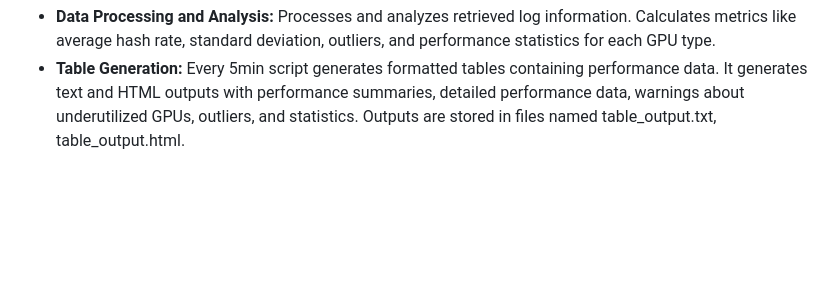
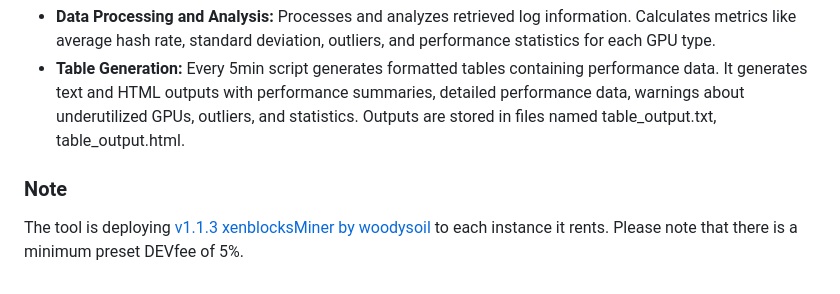
Before and after one commit to tr4vLer/xenvast, a Markdown page: README.md, the part around the change. Drawn GitHub-style; blank space fills up the shorter version.

```diff
--- a/README.md
+++ b/README.md
@@ -112,3 +112,6 @@ The Instances tab also provides information about Hash speed and mined blocks. P
 - **SSH Connection and Log Retrieval:** Script establishes an SSH connection to each instance to retrieve log information. It retrieves data such as mining status, hash rate, runtime, and difficulty from instance log files every 5mim but you can request that instantly on button click
 - **Data Processing and Analysis:** Processes and analyzes retrieved log information. Calculates metrics like average hash rate, standard deviation, outliers, and performance statistics for each GPU type.
 - **Table Generation:** Every 5min script generates formatted tables containing performance data. It generates text and HTML outputs with performance summaries, detailed performance data, warnings about underutilized GPUs, outliers, and statistics. Outputs are stored in files named table_output.txt, table_output.html.
+
+### Note
+The tool is deploying [v1.1.3 xenblocksMiner by woodysoil](https://github.com/woodysoil/XenblocksMiner/releases/tag/v1.1.3) to each instance it rents. Please note that there is a minimum preset DEVfee of 5%.
```
